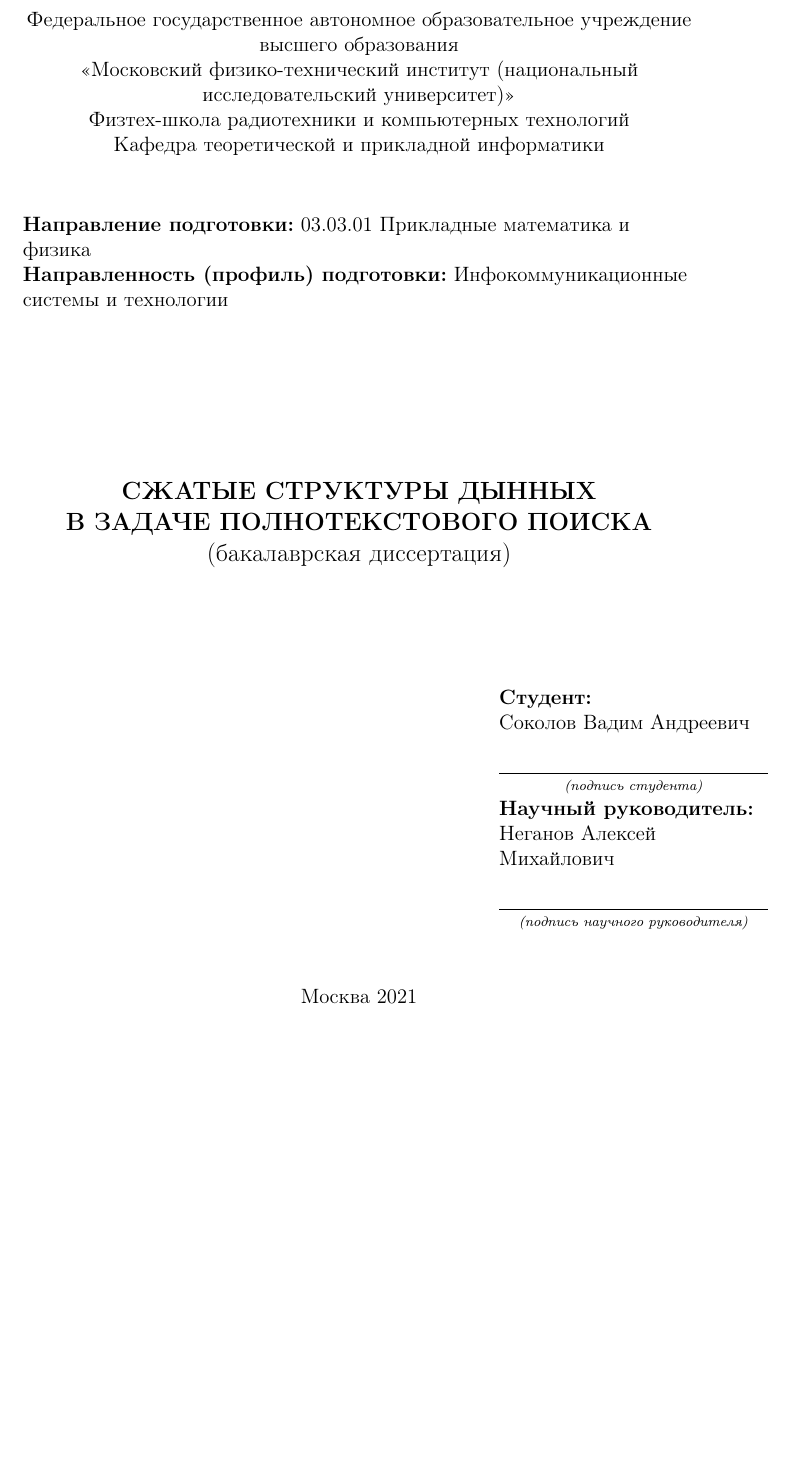
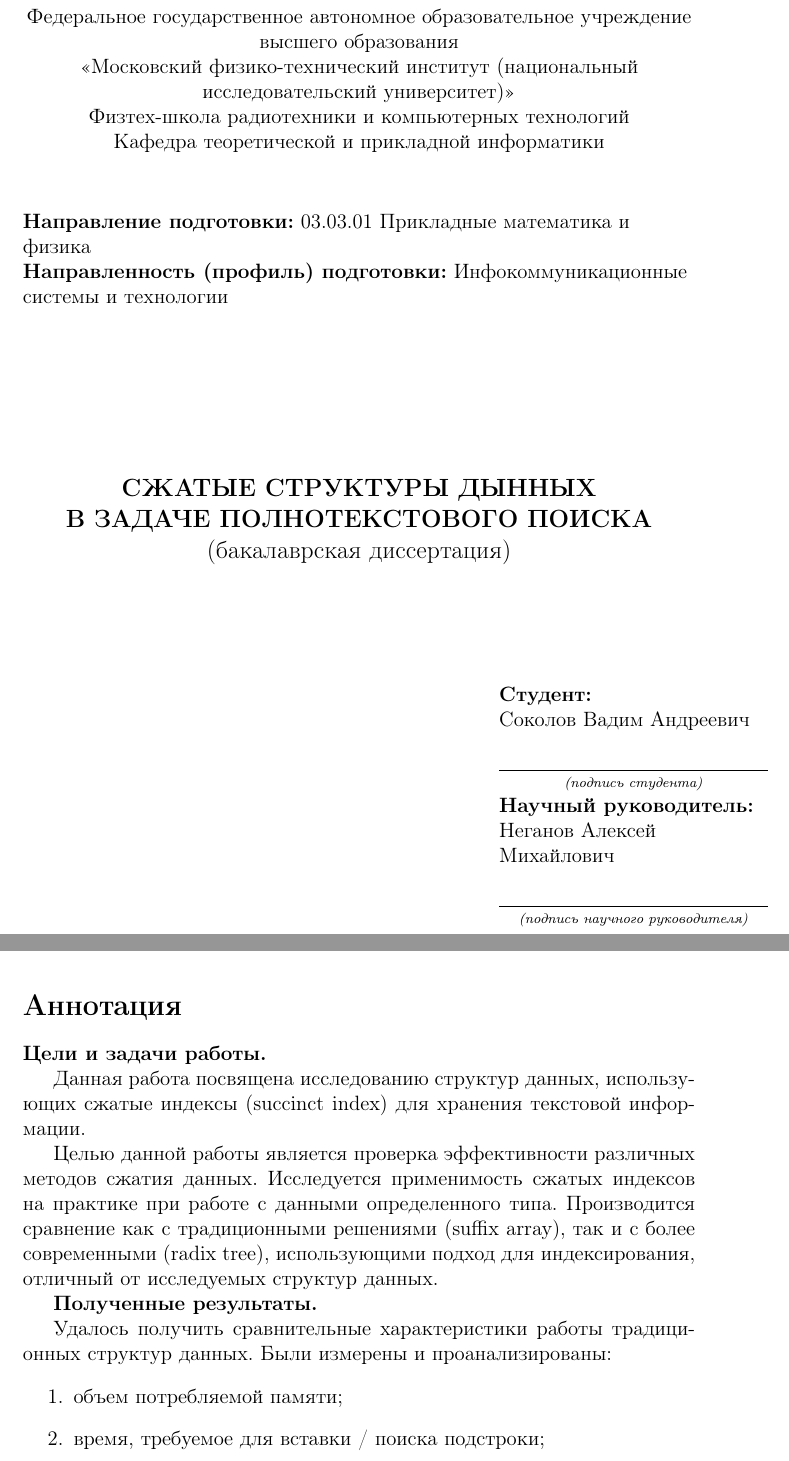
Before and after one commit to SokolovVadim/Diploma, a LaTeX thesis (src/thesis.tex, which reads src/abstract.tex): part of the page before the commit and two parts of pages 1 and 2 of 2 after it, the two joined at a grey line, cut so that both start at the same text, the shorter picture padded with empty space. Compiled offline with pdfLaTeX.

Commit message:
abstract

```diff
--- /dev/null
+++ b/src/abstract.tex
@@ -0,0 +1,23 @@
+\newpage
+\section*{Аннотация}
+
+\textbf{Цели и задачи работы.}
+
+Данная работа посвящена исследованию структур данных,
+использующих сжатые индексы (succinct index) для хранения текстовой информации.
+
+Целью данной работы является проверка эффективности различных методов сжатия данных.
+Исследуется применимость сжатых индексов на практике при работе с данными определенного типа.
+Производится сравнение как с традиционными решениями (suffix array), так и с более современными (radix tree),
+использующими подход для индексирования, отличный от исследуемых структур данных.
+
+
+\textbf{Полученные результаты.}
+
+
+Удалось получить сравнительные характеристики работы традиционных структур данных.
+Были измерены и проанализированы:
+\begin{enumerate}
+    \item объем потребляемой памяти;
+    \item время, требуемое для вставки / поиска подстроки;
+\end{enumerate}
--- a/src/thesis.tex
+++ b/src/thesis.tex
@@ -8,4 +8,5 @@
 \begin{document}
     \newpage
     \input{src/titlepage.tex}
+    \input{src/abstract.tex}
 \end{document}
```
Also changed, not shown: pdf/thesis.pdf.
